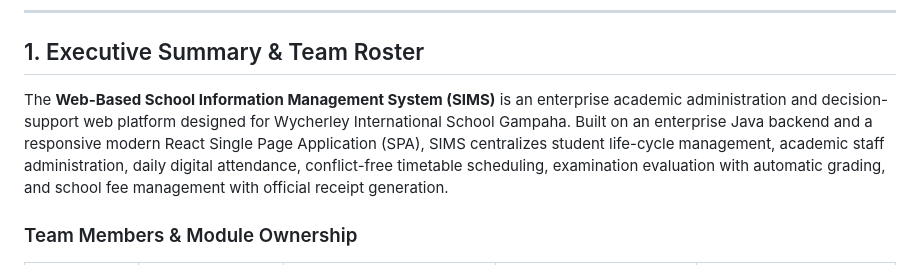
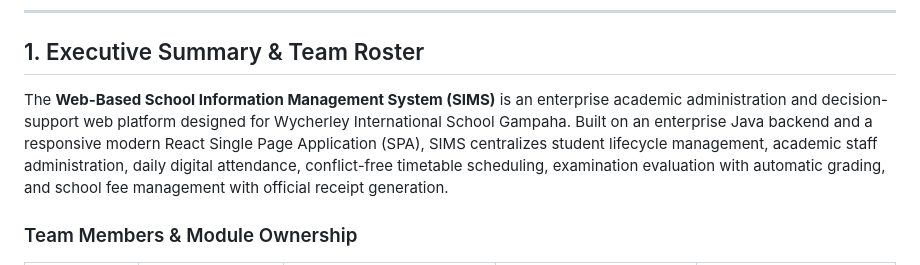
Before and after one commit to ChalanaGimhanaX/Webbased-School-Information-Management-System, a Markdown page: README.md, the part around the change. GitHub-like rendering.

Commit message:
docs: clarify lifecycle wording

```diff
--- a/README.md
+++ b/README.md
@@ -10,7 +10,7 @@
 
 ## 1. Executive Summary & Team Roster
 
-The **Web-Based School Information Management System (SIMS)** is an enterprise academic administration and decision-support web platform designed for Wycherley International School Gampaha. Built on an enterprise Java backend and a responsive modern React Single Page Application (SPA), SIMS centralizes student life-cycle management, academic staff administration, daily digital attendance, conflict-free timetable scheduling, examination evaluation with automatic grading, and school fee management with official receipt generation.
+The **Web-Based School Information Management System (SIMS)** is an enterprise academic administration and decision-support web platform designed for Wycherley International School Gampaha. Built on an enterprise Java backend and a responsive modern React Single Page Application (SPA), SIMS centralizes student lifecycle management, academic staff administration, daily digital attendance, conflict-free timetable scheduling, examination evaluation with automatic grading, and school fee management with official receipt generation.
 
 ### Team Members & Module Ownership
 
```
